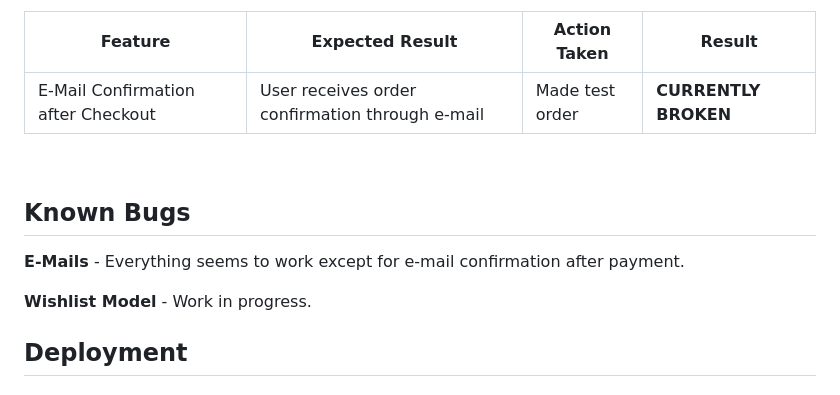
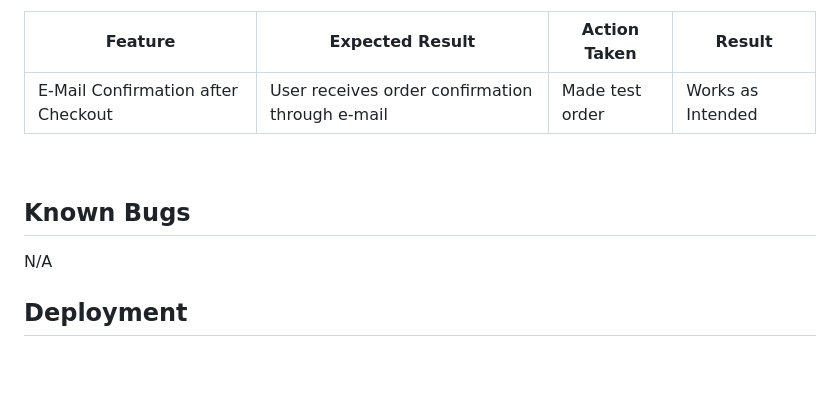
Before and after one commit to RavoPL/fitness-den1, a Markdown page: README.md, the part around the change printed below. Drawn GitHub-style; blank space fills up the shorter version.

```diff
--- a/README.md
+++ b/README.md
@@ -618,15 +634,13 @@ Custom *Wishlist* model - **WORK IN PROGRESS**
 
 | **Feature**  | **Expected Result** | **Action Taken** | **Result** |
 | ------------- | ------------- | ------------- | ------------- |
-| E-Mail Confirmation after Checkout | User receives order confirmation through e-mail | Made test order | **CURRENTLY BROKEN** |
+| E-Mail Confirmation after Checkout | User receives order confirmation through e-mail | Made test order | Works as Intended |
 
 <br>
 
 ## Known Bugs
 
-**E-Mails** - Everything seems to work except for e-mail confirmation after payment.
-
-**Wishlist Model** - Work in progress.
+N/A
 
 ## Deployment
 
```
Also changed, not shown: other parts of README.md (+18 -2 lines), media/WishlistModel.png (added), media/testing/html_four.png (added), media/testing/html_one.png, media/testing/html_three.png (added), media/testing/html_two.png, 1 other file.
